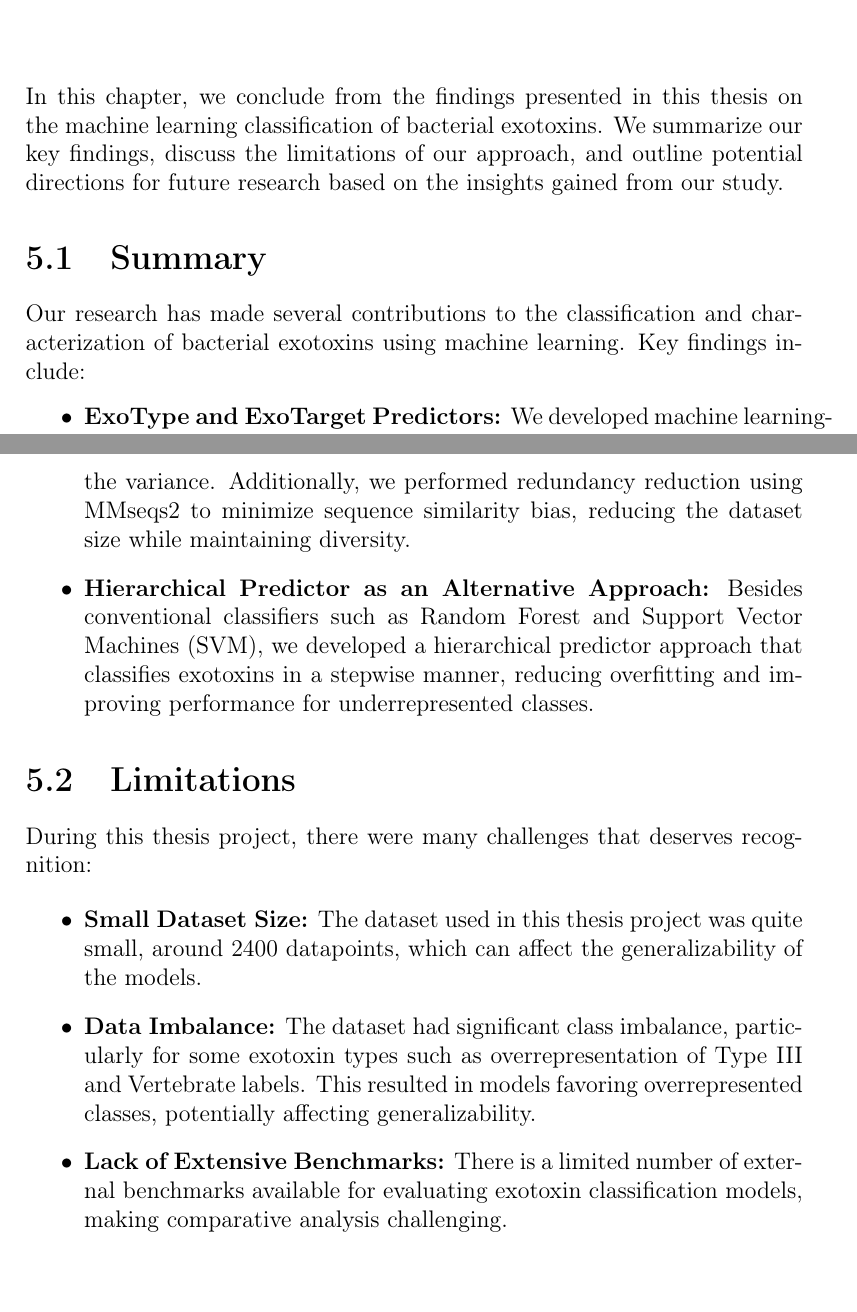
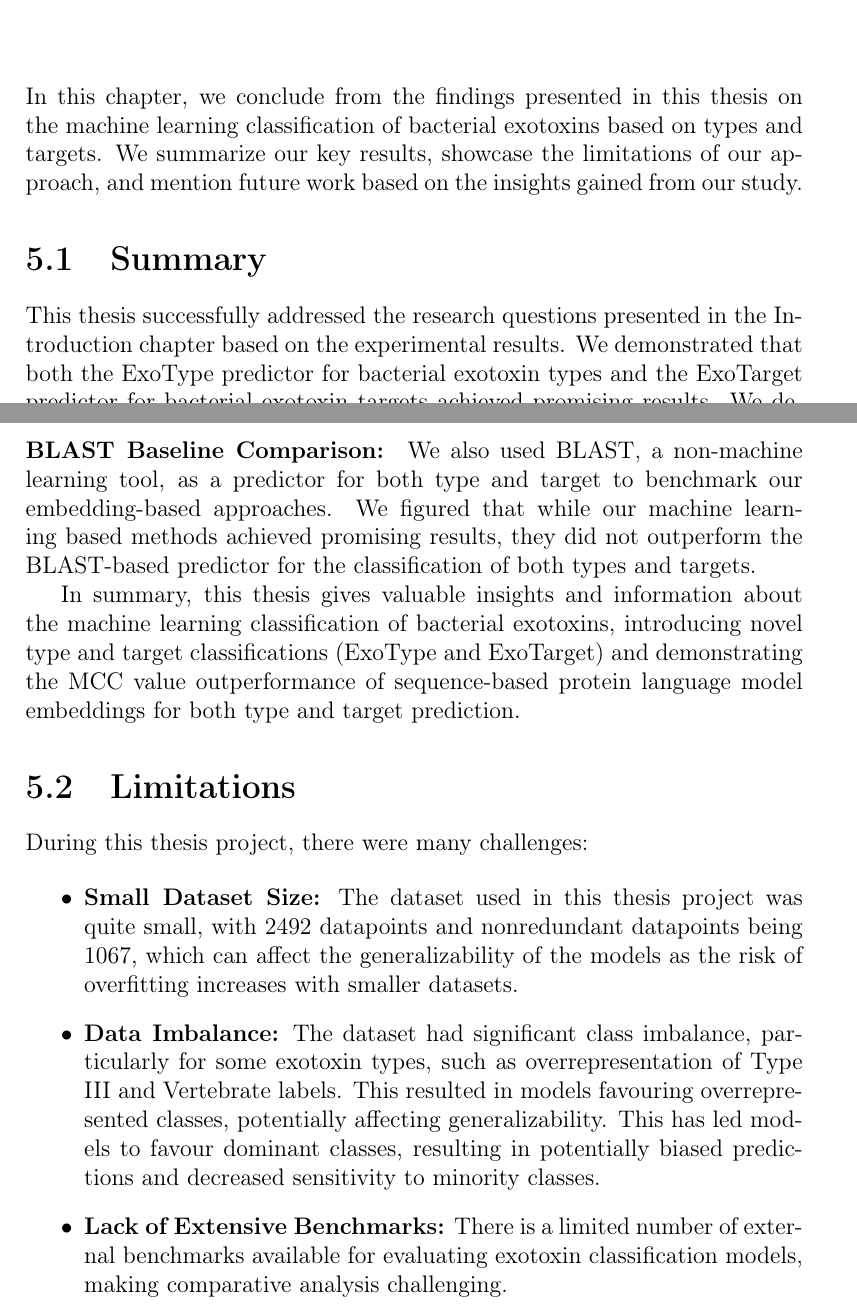
Before and after one commit to didemd/mlclassification_exotoxins, a LaTeX thesis (Thesis/main.tex, which reads Thesis/chapters/conclusion.tex): two parts of pages 70 and 71 of 84 before the commit and two parts of pages 70 and 72 of 86 after it, joined at a grey line, cut so that both start at the same text. Compiled offline with pdfLaTeX.

Commit message:
update conclusion section

```diff
--- a/Thesis/chapters/conclusion.tex
+++ b/Thesis/chapters/conclusion.tex
@@ -1,7 +1,8 @@
-In this chapter, we conclude from the findings presented in this thesis on the machine learning classification of bacterial exotoxins. We summarize our key findings, discuss the limitations of our approach, and outline potential directions for future research based on the insights gained from our study.
+In this chapter, we conclude from the findings presented in this thesis on the machine learning classification of bacterial exotoxins based on types and targets. We summarize our key results, showcase the limitations of our approach, and mention future work based on the insights gained from our study.
+
 
 \section{Summary}
-Our research has made several contributions to the classification and characterization of bacterial exotoxins using machine learning. Key findings include:
 
-\begin{itemize}
-	\item \textbf{ExoType and ExoTarget Predictors:} We developed machine learning-based tools, ExoType and ExoTarget, for classifying bacterial exotoxin types and predicting their specific targets. Our results show that these models can effectively distinguish between toxin types and targets with significant Matthews Correlation Coefficient (MCC) values.
+This thesis successfully addressed the research questions presented in the Introduction chapter based on the experimental results.
+We demonstrated that both the ExoType predictor for bacterial exotoxin types and the ExoTarget predictor for bacterial exotoxin targets achieved promising results.
+We developed three different predictors for ExoType and three different predictors for ExoTarget.
@@ -10,5 +12,3 @@ Our research has made several contributions to the classification and characteri
 
-	\item \textbf{Dimensionality Reduction and Redundancy Elimination:}  Principal Component Analysis (PCA) to reduce the dimensionality of protein embeddings from 1024 to 50 dimensions while retaining 90\% of the variance. Additionally, we performed redundancy reduction using MMseqs2 to minimize sequence similarity bias, reducing the dataset size while maintaining diversity.
+\paragraph{Exotoxin Type Classification:}
 
-	\item \textbf{Hierarchical Predictor as an Alternative Approach:} Besides conventional classifiers such as Random Forest and Support Vector Machines (SVM), we developed a hierarchical predictor approach that classifies exotoxins in a stepwise manner, reducing overfitting and improving performance for underrepresented classes.
-\end{itemize}
@@ -15,12 +32,21 @@ Our research has made several contributions to the classification and characteri
+\paragraph{BLAST Baseline Comparison:}
+
+We also used BLAST, a non-machine learning tool, as a predictor for both type and target to benchmark our embedding-based approaches.
+We figured that while our machine learning based methods achieved promising results, they did not outperform the BLAST-based predictor for the classification of both types and targets.
+
+
+
+In summary, this thesis gives valuable insights and information about the machine learning classification of bacterial exotoxins, introducing novel type and target classifications (ExoType and ExoTarget) and demonstrating the MCC value outperformance of sequence-based protein language model embeddings for both type and target prediction.
+
 
 \section{Limitations}
-During this thesis project, there were many challenges that deserves recognition:
+During this thesis project, there were many challenges:
 
 \begin{itemize}
 
-	\item \textbf{Small Dataset Size:} The dataset used in this thesis project was quite small, around 2400 datapoints, which can affect the generalizability of the models.
+	\item \textbf{Small Dataset Size:} The dataset used in this thesis project was quite small, with 2492 datapoints and nonredundant datapoints being 1067, which can affect the generalizability of the models as the risk of overfitting increases with smaller datasets.
 
-	\item \textbf{Data Imbalance:} The dataset had significant class imbalance, particularly for some exotoxin types such as overrepresentation of Type III and Vertebrate labels. This resulted in models favoring overrepresented classes, potentially affecting generalizability.
+	\item \textbf{Data Imbalance:} The dataset had significant class imbalance, particularly for some exotoxin types, such as overrepresentation of Type III and Vertebrate labels. This resulted in models favouring overrepresented classes, potentially affecting generalizability. This has led models to favour dominant classes, resulting in potentially biased predictions and decreased sensitivity to minority classes.
 
 	\item \textbf{Lack of Extensive Benchmarks:} There is a limited number of external benchmarks available for evaluating exotoxin classification models, making comparative analysis challenging.
 
```
Also changed, not shown: Thesis/chapters/conclusion.tex (34 more changed lines).
